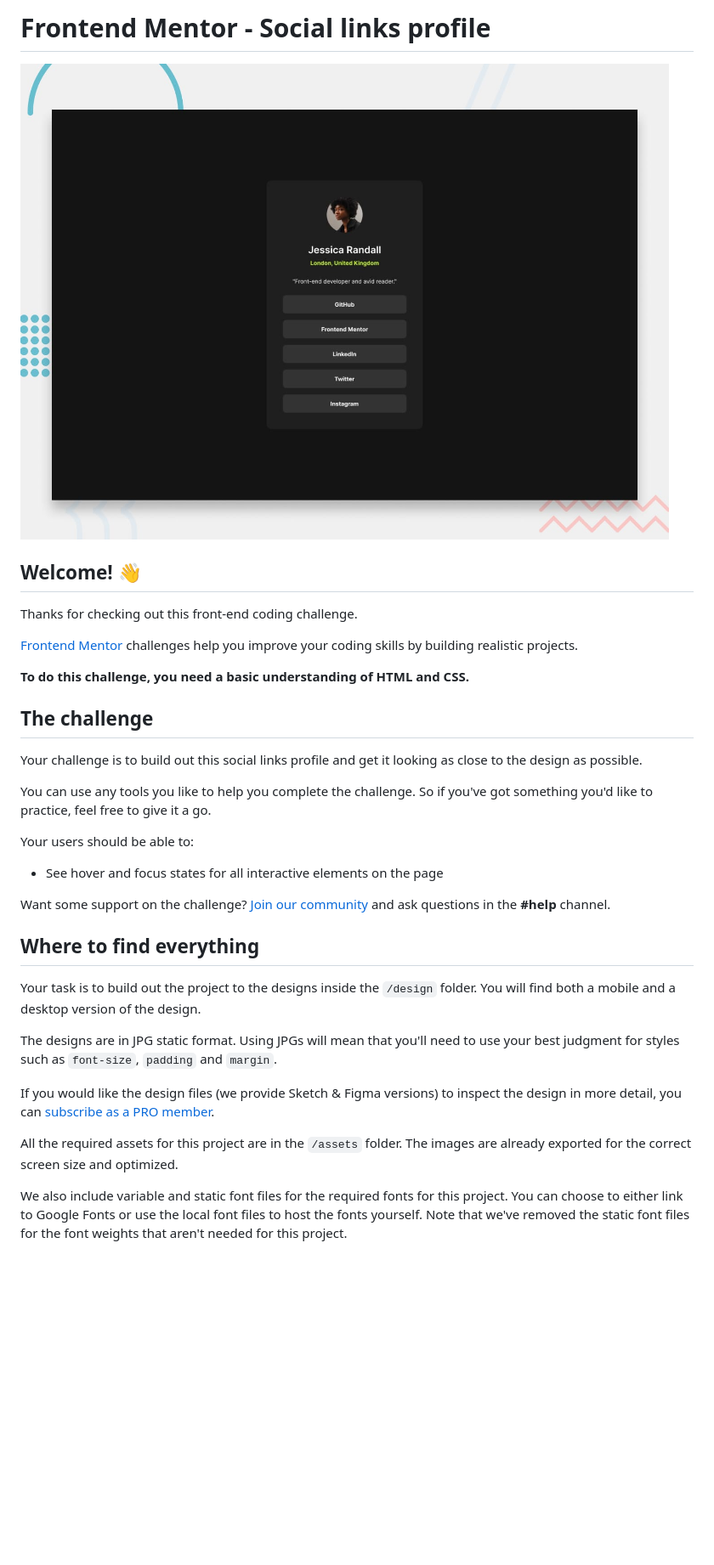
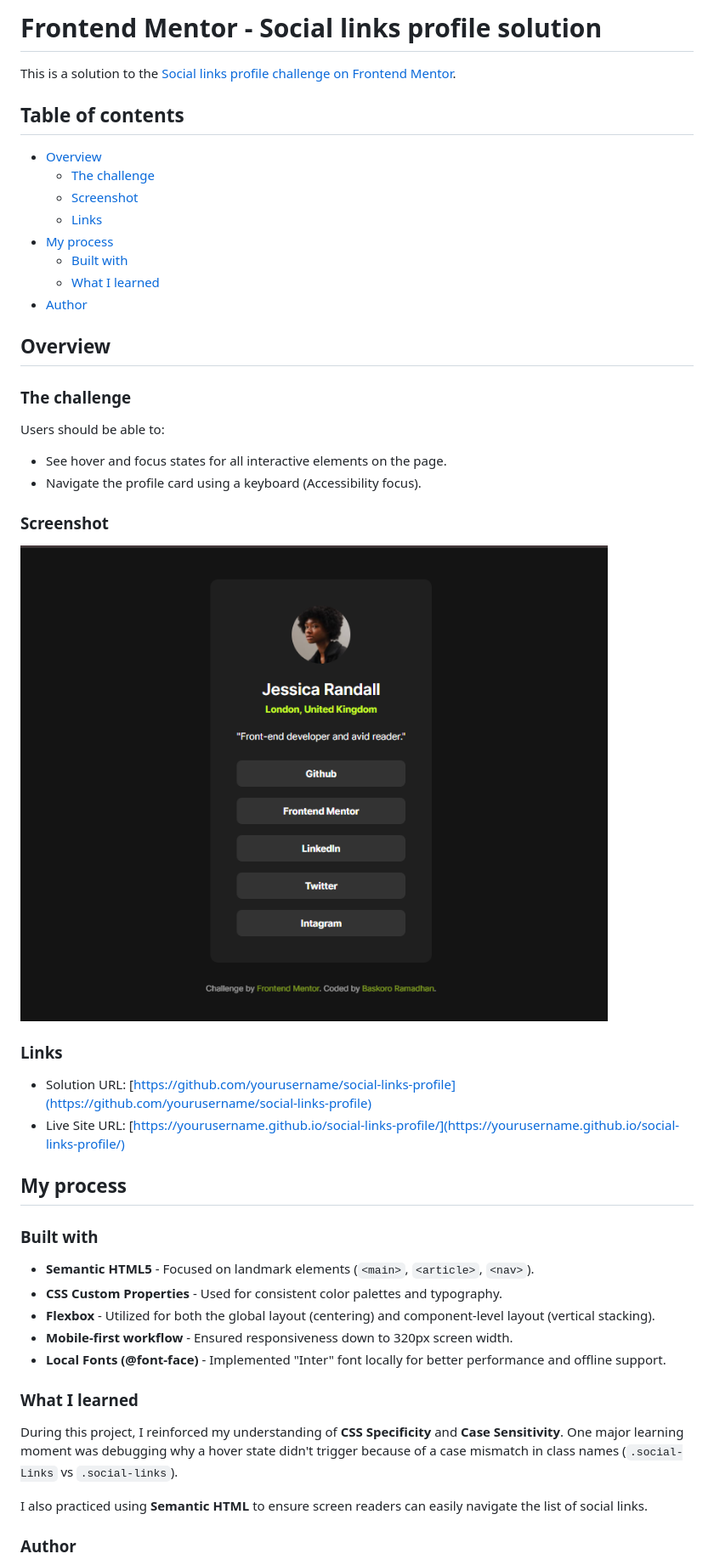
Before and after one commit to BaskoroR725/03-social-links-profile, a Markdown page: README.md, the part around the change printed below. Shown: that part at 85% size. GitHub-like rendering; pictures changed too: preview.jpg (deleted), screenshot-desktop.png (added); blank space fills up the shorter version.

Commit message:
cleanup and add readme

```diff
--- a/README.md
+++ b/README.md
@@ -1,36 +1,50 @@
-# Frontend Mentor - Social links profile
+# Frontend Mentor - Social links profile solution
 
-![Design preview for the Social links profile coding challenge](./preview.jpg)
+This is a solution to the [Social links profile challenge on Frontend Mentor](https://www.frontendmentor.io/challenges/social-links-profile-UG32l9m6dQ).
 
-## Welcome! 👋
+## Table of contents
 
-Thanks for checking out this front-end coding challenge.
+- [Overview](#overview)
+  - [The challenge](#the-challenge)
+  - [Screenshot](#screenshot)
+  - [Links](#links)
+- [My process](#my-process)
+  - [Built with](#built-with)
+  - [What I learned](#what-i-learned)
+- [Author](#author)
 
-[Frontend Mentor](https://www.frontendmentor.io) challenges help you improve your coding skills by building realistic projects.
+## Overview
 
-**To do this challenge, you need a basic understanding of HTML and CSS.**
+### The challenge
 
-## The challenge
+Users should be able to:
+- See hover and focus states for all interactive elements on the page.
+- Navigate the profile card using a keyboard (Accessibility focus).
 
-Your challenge is to build out this social links profile and get it looking as close to the design as possible.
+### Screenshot
 
-You can use any tools you like to help you complete the challenge. So if you've got something you'd like to practice, feel free to give it a go.
+![Solution Screenshot](./screenshot-desktop.png)
 
-Your users should be able to:
+### Links
 
-- See hover and focus states for all interactive elements on the page
+- Solution URL: [https://github.com/yourusername/social-links-profile](https://github.com/yourusername/social-links-profile)
+- Live Site URL: [https://yourusername.github.io/social-links-profile/](https://yourusername.github.io/social-links-profile/)
 
-Want some support on the challenge? [Join our community](https://www.frontendmentor.io/community) and ask questions in the **#help** channel.
+## My process
 
-## Where to find everything
+### Built with
 
-Your task is to build out the project to the designs inside the `/design` folder. You will find both a mobile and a desktop version of the design.
+- **Semantic HTML5** - Focused on landmark elements (`<main>`, `<article>`, `<nav>`).
+- **CSS Custom Properties** - Used for consistent color palettes and typography.
+- **Flexbox** - Utilized for both the global layout (centering) and component-level layout (vertical stacking).
+- **Mobile-first workflow** - Ensured responsiveness down to 320px screen width.
+- **Local Fonts (@font-face)** - Implemented "Inter" font locally for better performance and offline support.
 
-The designs are in JPG static format. Using JPGs will mean that you'll need to use your best judgment for styles such as `font-size`, `padding` and `margin`.
+### What I learned
 
-If you would like the design files (we provide Sketch & Figma versions) to inspect the design in more detail, you can [subscribe as a PRO member](https://www.frontendmentor.io/pro).
+During this project, I reinforced my understanding of **CSS Specificity** and **Case Sensitivity**. One major learning moment was debugging why a hover state didn't trigger because of a case mismatch in class names (`.social-Links` vs `.social-links`).
 
-All the required assets for this project are in the `/assets` folder. The images are already exported for the correct screen size and optimized.
+I also practiced using **Semantic HTML** to ensure screen readers can easily navigate the list of social links.
 
-We also include variable and static font files for the required fonts for this project. You can choose to either link to Google Fonts or use the local font files to host the fonts yourself. Note that we've removed the static font files for the font weights that aren't needed for this project.
+### Author
 
```
Also changed, not shown: other parts of README.md (+1 -57 lines), README-template.md (deleted, +0 -110 lines).
